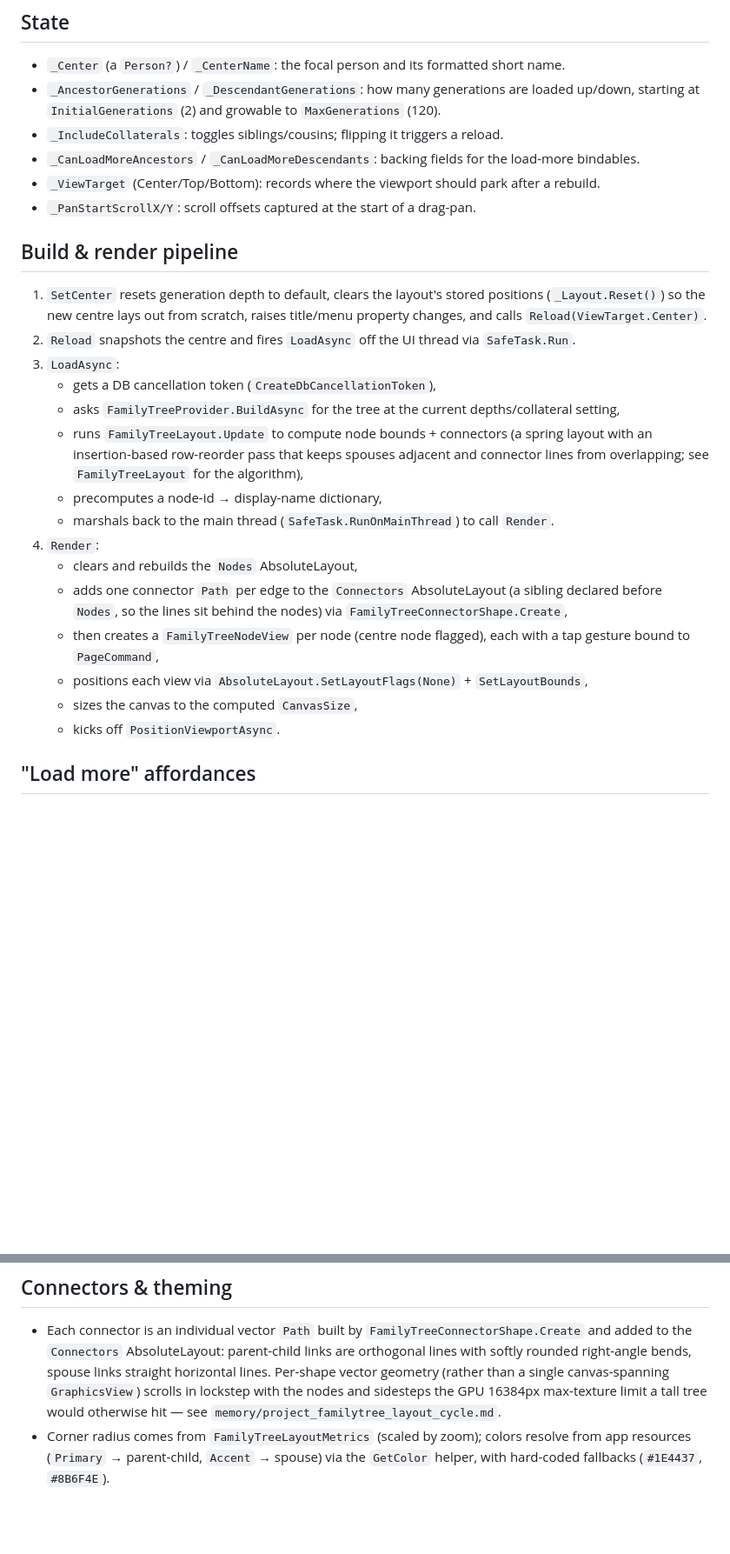
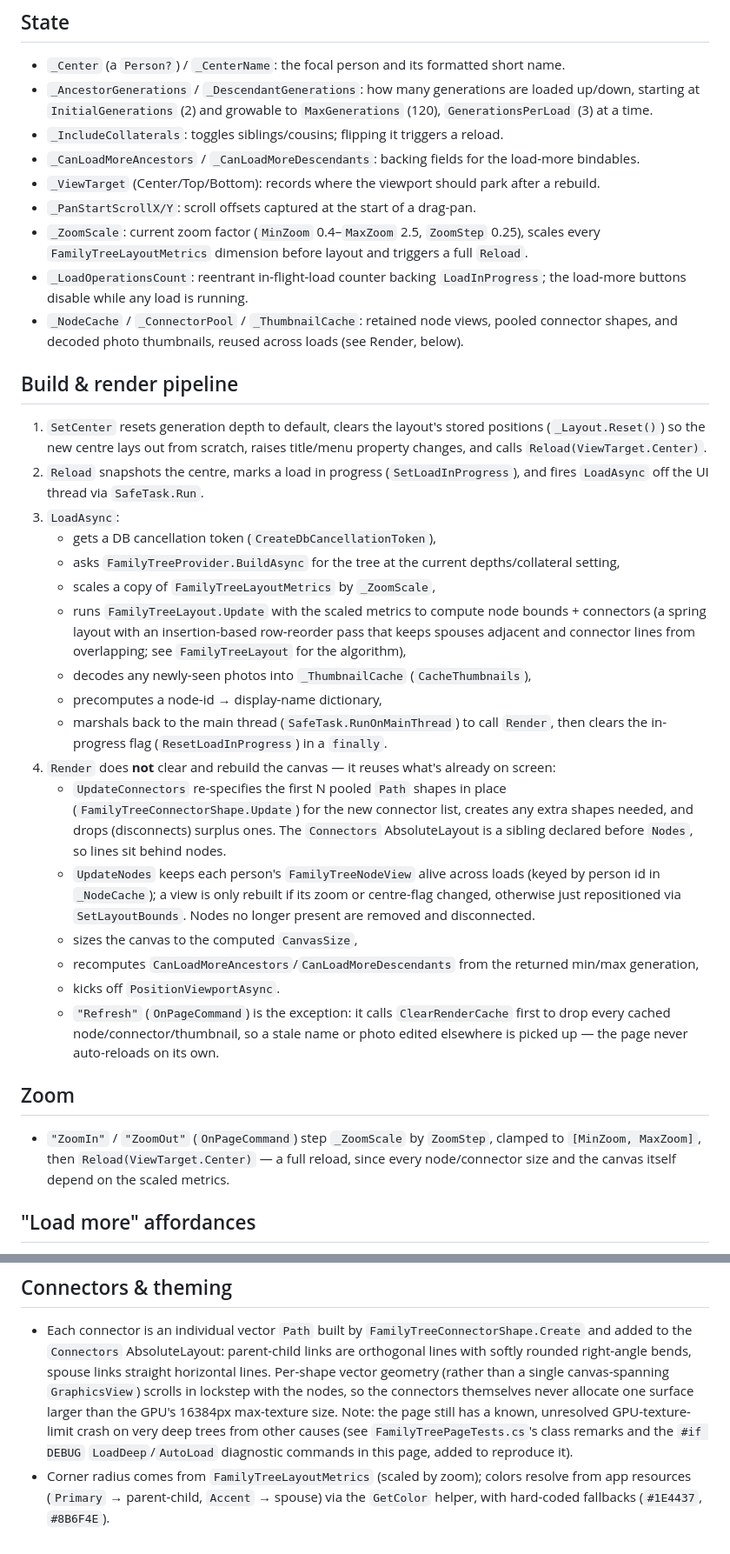
Before and after one commit to gasizdat/GT4, a Markdown page: FamilyTreePage.md, 2 parts joined by grey strips. Shown at 87% size. Drawn GitHub-style; blank space fills up the shorter version.

```diff
--- a/FamilyTreePage.md
+++ b/FamilyTreePage.md
@@ -15,34 +15,55 @@ between them, centred on a focal person.
 ## State
 - `_Center` (a `Person?`) / `_CenterName`: the focal person and its formatted short name.
 - `_AncestorGenerations` / `_DescendantGenerations`: how many generations are loaded up/down,
-  starting at `InitialGenerations` (2) and growable to `MaxGenerations` (120).
+  starting at `InitialGenerations` (2) and growable to `MaxGenerations` (120), `GenerationsPerLoad`
+  (3) at a time.
 - `_IncludeCollaterals`: toggles siblings/cousins; flipping it triggers a reload.
 - `_CanLoadMoreAncestors` / `_CanLoadMoreDescendants`: backing fields for the load-more bindables.
 - `_ViewTarget` (Center/Top/Bottom): records where the viewport should park after a rebuild.
 - `_PanStartScrollX/Y`: scroll offsets captured at the start of a drag-pan.
+- `_ZoomScale`: current zoom factor (`MinZoom` 0.4–`MaxZoom` 2.5, `ZoomStep` 0.25), scales every
+  `FamilyTreeLayoutMetrics` dimension before layout and triggers a full `Reload`.
+- `_LoadOperationsCount`: reentrant in-flight-load counter backing `LoadInProgress`; the load-more
+  buttons disable while any load is running.
+- `_NodeCache` / `_ConnectorPool` / `_ThumbnailCache`: retained node views, pooled connector shapes,
+  and decoded photo thumbnails, reused across loads (see Render, below).
 
 ## Build & render pipeline
 1. `SetCenter` resets generation depth to default, clears the layout's stored positions
    (`_Layout.Reset()`) so the new centre lays out from scratch, raises title/menu property changes,
    and calls `Reload(ViewTarget.Center)`.
-2. `Reload` snapshots the centre and fires `LoadAsync` off the UI thread via `SafeTask.Run`.
+2. `Reload` snapshots the centre, marks a load in progress (`SetLoadInProgress`), and fires
+   `LoadAsync` off the UI thread via `SafeTask.Run`.
 3. `LoadAsync`:
    - gets a DB cancellation token (`CreateDbCancellationToken`),
    - asks `FamilyTreeProvider.BuildAsync` for the tree at the current depths/collateral setting,
-   - runs `FamilyTreeLayout.Update` to compute node bounds + connectors (a spring layout with an
-     insertion-based row-reorder pass that keeps spouses adjacent and connector lines from
-     overlapping; see `FamilyTreeLayout` for the algorithm),
+   - scales a copy of `FamilyTreeLayoutMetrics` by `_ZoomScale`,
+   - runs `FamilyTreeLayout.Update` with the scaled metrics to compute node bounds + connectors (a
+     spring layout with an insertion-based row-reorder pass that keeps spouses adjacent and
+     connector lines from overlapping; see `FamilyTreeLayout` for the algorithm),
+   - decodes any newly-seen photos into `_ThumbnailCache` (`CacheThumbnails`),
    - precomputes a node-id → display-name dictionary,
-   - marshals back to the main thread (`SafeTask.RunOnMainThread`) to call `Render`.
-4. `Render`:
-   - clears and rebuilds the `Nodes` AbsoluteLayout,
-   - adds one connector `Path` per edge to the `Connectors` AbsoluteLayout (a sibling declared
-     before `Nodes`, so the lines sit behind the nodes) via `FamilyTreeConnectorShape.Create`,
-   - then creates a `FamilyTreeNodeView` per node (centre node flagged), each with a tap gesture
-     bound to `PageCommand`,
-   - positions each view via `AbsoluteLayout.SetLayoutFlags(None)` + `SetLayoutBounds`,
+   - marshals back to the main thread (`SafeTask.RunOnMainThread`) to call `Render`, then clears
+     the in-progress flag (`ResetLoadInProgress`) in a `finally`.
+4. `Render` does **not** clear and rebuild the canvas — it reuses what's already on screen:
+   - `UpdateConnectors` re-specifies the first N pooled `Path` shapes in place
+     (`FamilyTreeConnectorShape.Update`) for the new connector list, creates any extra shapes needed,
+     and drops (disconnects) surplus ones. The `Connectors` AbsoluteLayout is a sibling declared
+     before `Nodes`, so lines sit behind nodes.
+   - `UpdateNodes` keeps each person's `FamilyTreeNodeView` alive across loads (keyed by person id in
+     `_NodeCache`); a view is only rebuilt if its zoom or centre-flag changed, otherwise just
+     repositioned via `SetLayoutBounds`. Nodes no longer present are removed and disconnected.
    - sizes the canvas to the computed `CanvasSize`,
+   - recomputes `CanLoadMoreAncestors`/`CanLoadMoreDescendants` from the returned min/max generation,
    - kicks off `PositionViewportAsync`.
+   - `"Refresh"` (`OnPageCommand`) is the exception: it calls `ClearRenderCache` first to drop every
+     cached node/connector/thumbnail, so a stale name or photo edited elsewhere is picked up — the
+     page never auto-reloads on its own.
+
+## Zoom
+- `"ZoomIn"` / `"ZoomOut"` (`OnPageCommand`) step `_ZoomScale` by `ZoomStep`, clamped to
+  `[MinZoom, MaxZoom]`, then `Reload(ViewTarget.Center)` — a full reload, since every node/connector
+  size and the canvas itself depend on the scaled metrics.
 
 ## "Load more" affordances
 - `CanLoadMoreAncestors` / `CanLoadMoreDescendants` are bindable bools driving the top/bottom
@@ -70,9 +91,11 @@ between them, centred on a focal person.
 - Each connector is an individual vector `Path` built by `FamilyTreeConnectorShape.Create` and added
   to the `Connectors` AbsoluteLayout: parent-child links are orthogonal lines with softly rounded
   right-angle bends, spouse links straight horizontal lines. Per-shape vector geometry (rather than a
-  single canvas-spanning `GraphicsView`) scrolls in lockstep with the nodes and sidesteps the GPU
-  16384px max-texture limit a tall tree would otherwise hit — see
-  `memory/project_familytree_layout_cycle.md`.
+  single canvas-spanning `GraphicsView`) scrolls in lockstep with the nodes, so the connectors
+  themselves never allocate one surface larger than the GPU's 16384px max-texture size. Note: the
+  page still has a known, unresolved GPU-texture-limit crash on very deep trees from other causes
+  (see `FamilyTreePageTests.cs`'s class remarks and the `#if DEBUG` `LoadDeep`/`AutoLoad` diagnostic
+  commands in this page, added to reproduce it).
 - Corner radius comes from `FamilyTreeLayoutMetrics` (scaled by zoom); colors resolve from app
   resources (`Primary` → parent-child, `Accent` → spouse) via the `GetColor` helper, with hard-coded
   fallbacks (`#1E4437`, `#8B6F4E`).
```
Also changed, not shown: gedcom-roundtrip-diff.md (deleted, +0 -53 lines), 1 other file.
